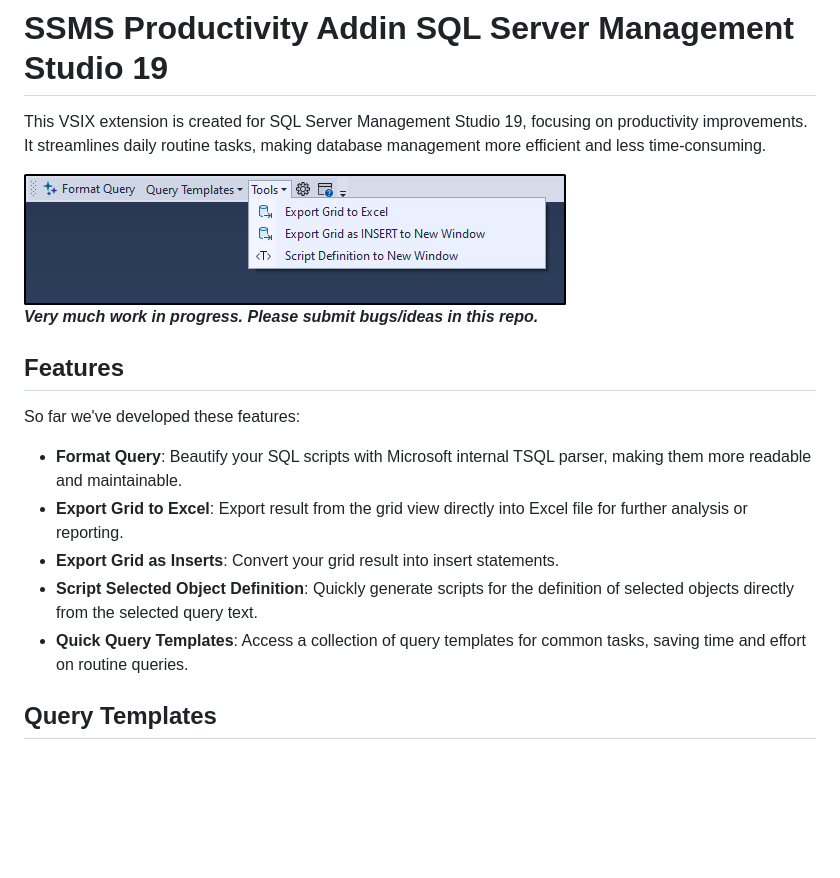
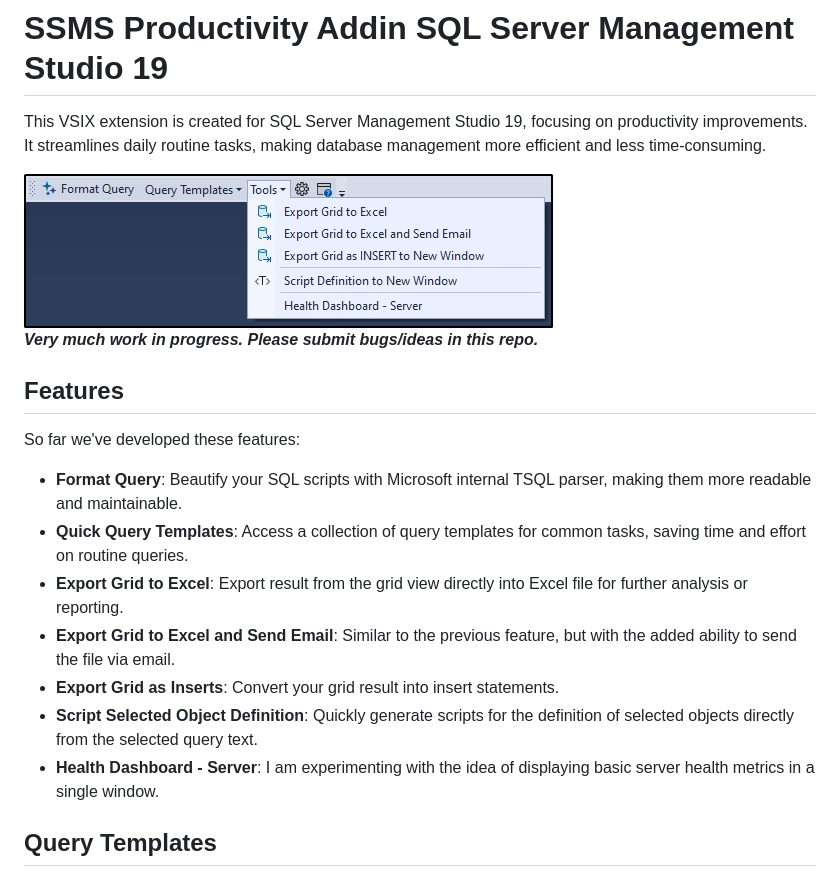
Before and after one commit to Axial-SQL/AxialSqlTools, a Markdown page: README.md, the part around the change. Drawn GitHub-style; pictures changed too: pics/main.png; blank space fills up the shorter version.

Commit message:
add descriptions

```diff
--- a/README.md
+++ b/README.md
@@ -12,10 +12,12 @@ It streamlines daily routine tasks, making database management more efficient an
 So far we've developed these features:
 
 - **Format Query**: Beautify your SQL scripts with Microsoft internal TSQL parser, making them more readable and maintainable.
+- **Quick Query Templates**: Access a collection of query templates for common tasks, saving time and effort on routine queries.
 - **Export Grid to Excel**: Export result from the grid view directly into Excel file for further analysis or reporting.
+- **Export Grid to Excel and Send Email**: Similar to the previous feature, but with the added ability to send the file via email.
 - **Export Grid as Inserts**: Convert your grid result into insert statements.
 - **Script Selected Object Definition**: Quickly generate scripts for the definition of selected objects directly from the selected query text.
-- **Quick Query Templates**: Access a collection of query templates for common tasks, saving time and effort on routine queries.
+- **Health Dashboard - Server**: I am experimenting with the idea of displaying basic server health metrics in a single window.
 
 ## Query Templates
 
```
